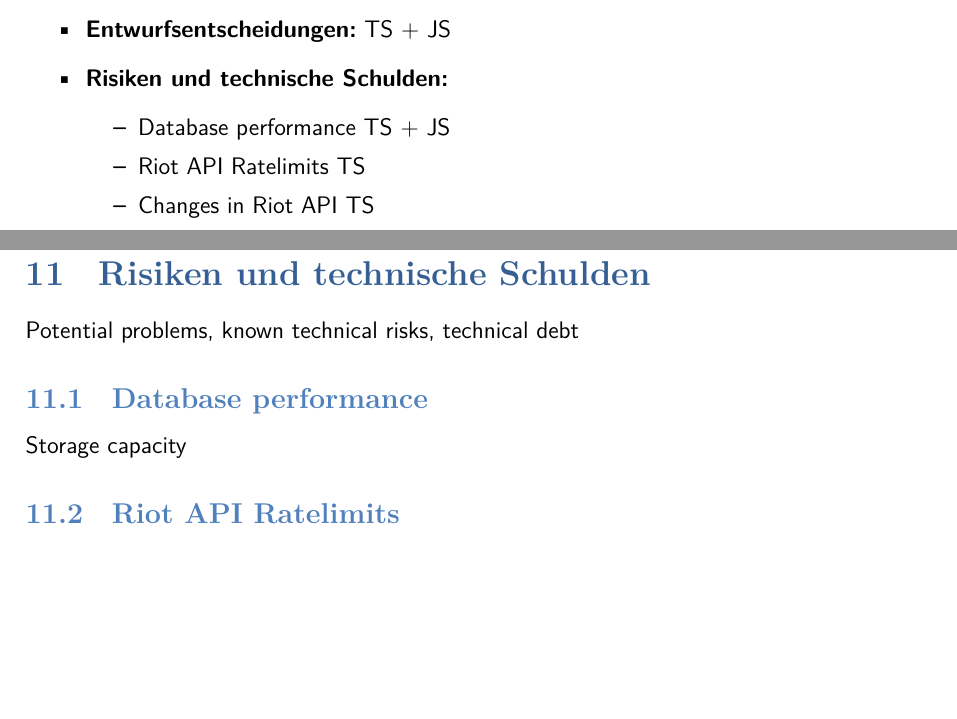
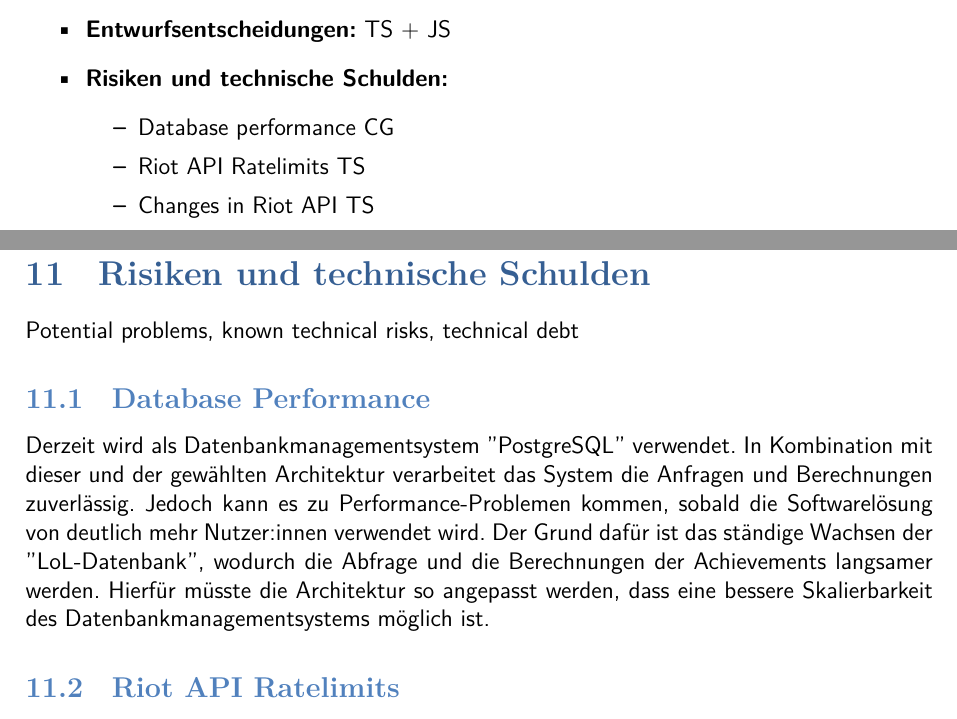
Before and after one commit to JulianSobott/lol-stats, a LaTeX document (docs/latex-documentation/main.tex, which reads docs/latex-documentation/authors.tex, docs/latex-documentation/risks.tex): two parts of pages 5 and 30 of 30, joined at a grey line, cut so that both start at the same text, the shorter picture padded with empty space. Compiled offline with XeLaTeX.

Commit message:
Add Database Risks

```diff
--- a/docs/latex-documentation/authors.tex
+++ b/docs/latex-documentation/authors.tex
@@ -106,7 +106,7 @@
 \textbf{Risiken und technische Schulden:}
 \begin{itemize}
 	\item
-	Database performance TS + JS
+	Database performance CG
 	\item
 	Riot API Ratelimits TS
 	\item
--- a/docs/latex-documentation/risks.tex
+++ b/docs/latex-documentation/risks.tex
@@ -1,8 +1,11 @@
 \section{Risiken und technische Schulden}
 Potential problems, known technical risks, technical debt
 
-\subsection{Database performance}
-Storage capacity
+\subsection{Database Performance}
+
+Derzeit wird als Datenbankmanagementsystem "PostgreSQL" verwendet. In Kombination mit dieser und der gewählten Architektur verarbeitet das System die Anfragen und Berechnungen zuverlässig.
+Jedoch kann es zu Performance-Problemen kommen, sobald die Softwarelösung von deutlich mehr Nutzer:innen verwendet wird. Der Grund dafür ist das ständige Wachsen der "LoL-Datenbank", wodurch die Abfrage und
+die Berechnungen der Achievements langsamer werden. Hierfür müsste die Architektur so angepasst werden, dass eine bessere Skalierbarkeit des Datenbankmanagementsystems möglich ist.
 
 \subsection{Riot API Ratelimits}
 Wie bereits in \ref{riot-api-ratelimits} beschrieben, hat der momentan verwendete Development API Key geringe Ratelimits. Sollte die Website öffentlich zugänglich gemacht werden, muss zuerst ein Product API Key beantragt werden, was voraussetzt, dass das Produkt von Riot hierfür akzeptiert wird. Ist das nicht der Fall, so kann die Website nicht öffentlich zugänglich gemacht werden.
```
